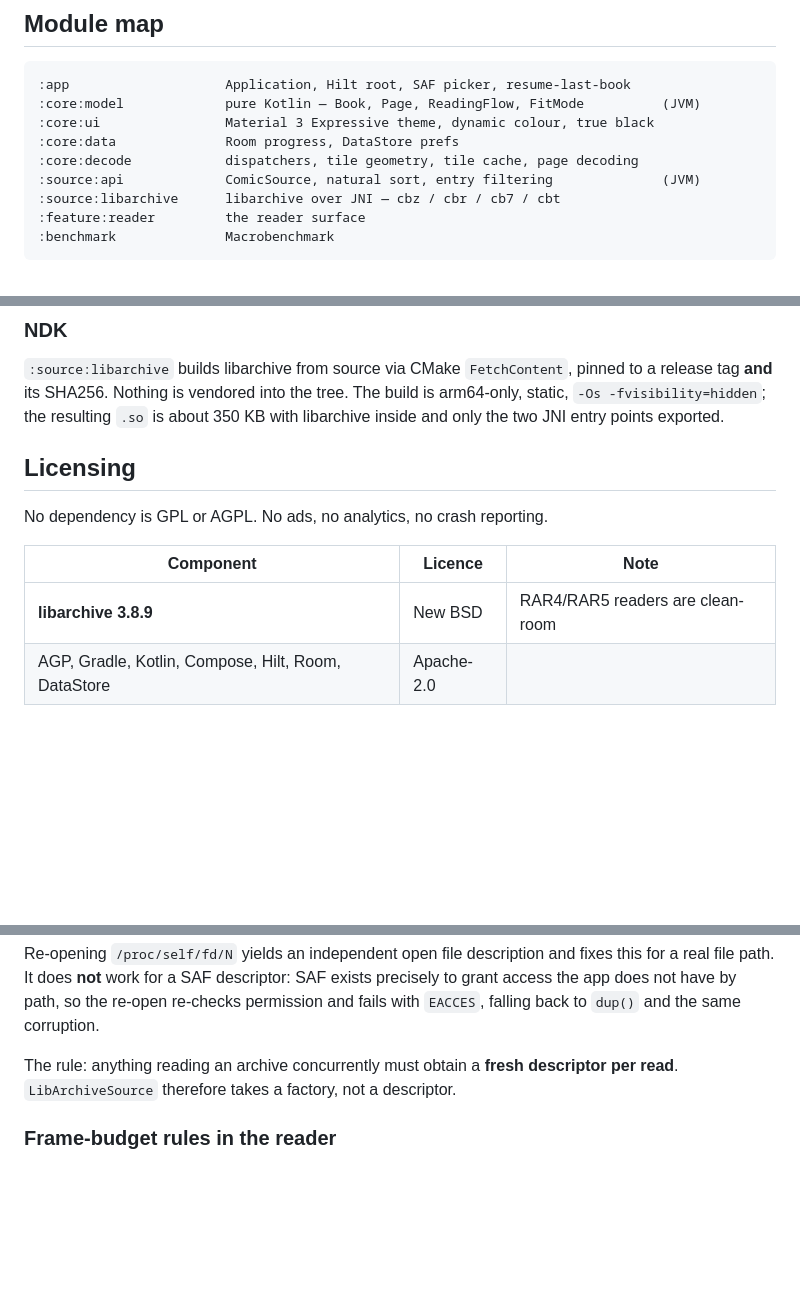
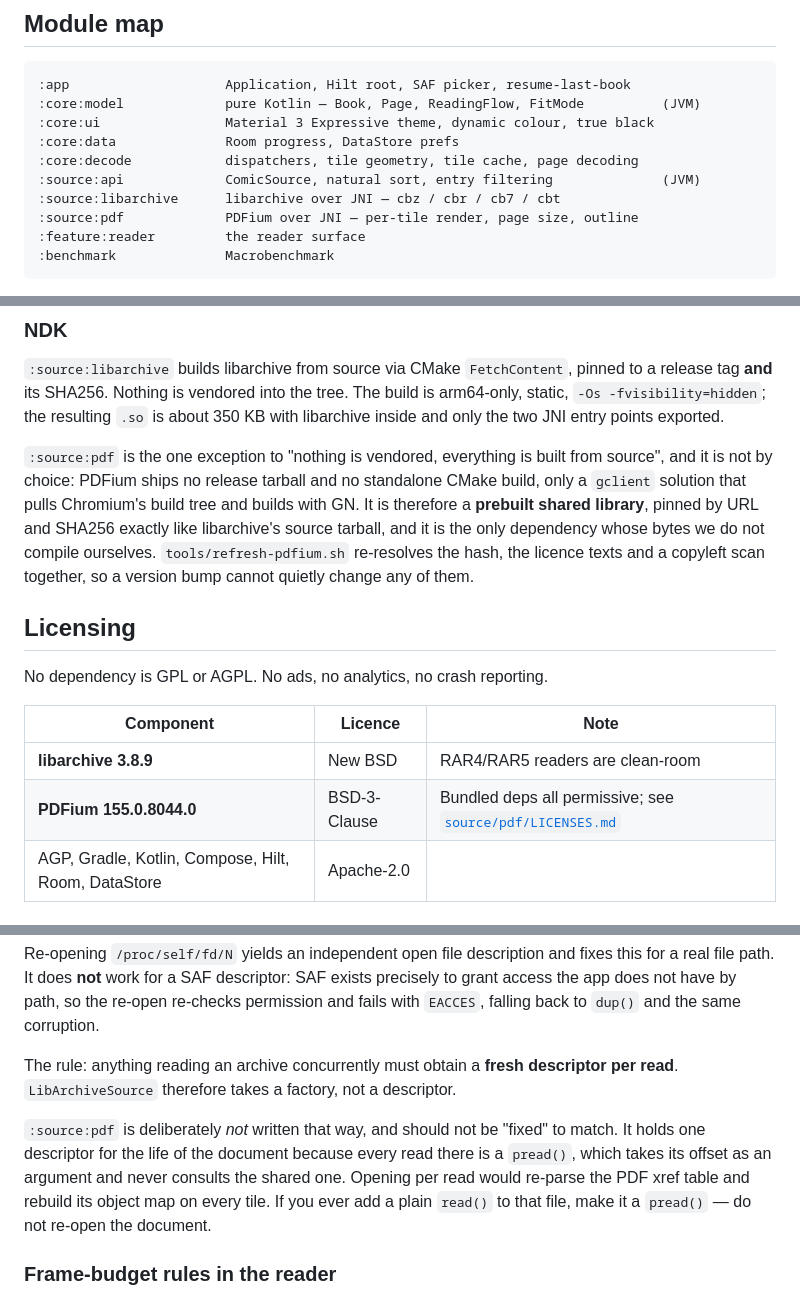
Before and after one commit to therahul-yo/Absolutex, a Markdown page: README.md, 3 parts joined by grey strips. GitHub-like rendering; blank space fills up the shorter version.

Commit message:
README: record :source:pdf, its licence row and its fd exception
Four additive edits, no rewording of what was there:

- Module map gains :source:pdf.
- Licensing table gains the PDFium row, pointing at source/pdf/LICENSES.md
  for the bundled-dependency inventory.
- The NDK section records that :source:pdf is the one exception to "nothing
  is vendored": PDFium has no release tarball and no standalone CMake build,
  so it is a prebuilt pinned by URL and SHA256 rather than a source build.
- The "fresh descriptor per read" contributor rule gains a note that
  :source:pdf deliberately does not follow it and should not be changed to.
  It reads through pread(), which never consults the shared offset, and
  opening per read would re-parse the xref table on every tile. Without this
  someone applies the LibArchiveSource fix to a module that does not need it.

Co-Authored-By: Claude Opus 5 <noreply@anthropic.com>
Claude-Session: https://claude.ai/code/session_013Ubre1LbdzFpTEPUM9CYiW

````diff
--- a/README.md
+++ b/README.md
@@ -51,6 +51,7 @@ the migration to genuinely adaptive layouts happens deliberately before that dat
 :core:decode            dispatchers, tile geometry, tile cache, page decoding
 :source:api             ComicSource, natural sort, entry filtering              (JVM)
 :source:libarchive      libarchive over JNI — cbz / cbr / cb7 / cbt
+:source:pdf             PDFium over JNI — per-tile render, page size, outline
 :feature:reader         the reader surface
 :benchmark              Macrobenchmark
 ```
@@ -89,6 +90,14 @@ release tag **and** its SHA256. Nothing is vendored into the tree. The build is
 static, `-Os -fvisibility=hidden`; the resulting `.so` is about 350 KB with libarchive inside
 and only the two JNI entry points exported.
 
+`:source:pdf` is the one exception to "nothing is vendored, everything is built from source",
+and it is not by choice: PDFium ships no release tarball and no standalone CMake build, only a
+`gclient` solution that pulls Chromium's build tree and builds with GN. It is therefore a
+**prebuilt shared library**, pinned by URL and SHA256 exactly like libarchive's source tarball,
+and it is the only dependency whose bytes we do not compile ourselves. `tools/refresh-pdfium.sh`
+re-resolves the hash, the licence texts and a copyleft scan together, so a version bump cannot
+quietly change any of them.
+
 ## Licensing
 
 No dependency is GPL or AGPL. No ads, no analytics, no crash reporting.
@@ -96,6 +105,7 @@ No dependency is GPL or AGPL. No ads, no analytics, no crash reporting.
 | Component | Licence | Note |
 |---|---|---|
 | **libarchive 3.8.9** | New BSD | RAR4/RAR5 readers are clean-room |
+| **PDFium 155.0.8044.0** | BSD-3-Clause | Bundled deps all permissive; see [`source/pdf/LICENSES.md`](source/pdf/LICENSES.md) |
 | AGP, Gradle, Kotlin, Compose, Hilt, Room, DataStore | Apache-2.0 | |
 
 ### On RAR
@@ -126,6 +136,12 @@ falling back to `dup()` and the same corruption.
 The rule: anything reading an archive concurrently must obtain a **fresh descriptor per read**.
 `LibArchiveSource` therefore takes a factory, not a descriptor.
 
+`:source:pdf` is deliberately *not* written that way, and should not be "fixed" to match. It
+holds one descriptor for the life of the document because every read there is a `pread()`,
+which takes its offset as an argument and never consults the shared one. Opening per read would
+re-parse the PDF xref table and rebuild its object map on every tile. If you ever add a plain
+`read()` to that file, make it a `pread()` — do not re-open the document.
+
 ### Frame-budget rules in the reader
 
 The page-turn budget is 8.3 ms at 120 Hz. Three things protect it, and all three are easy to
````
